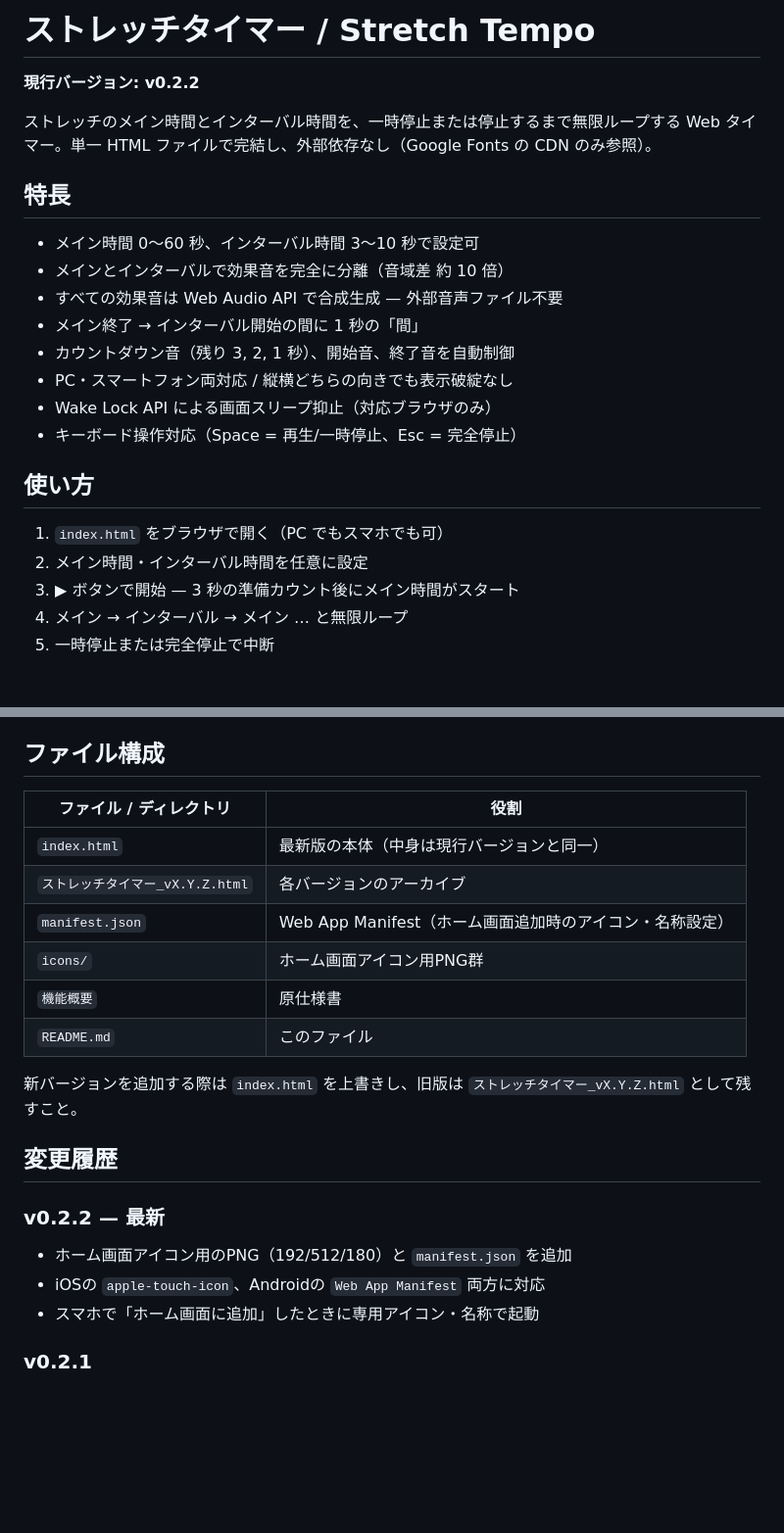
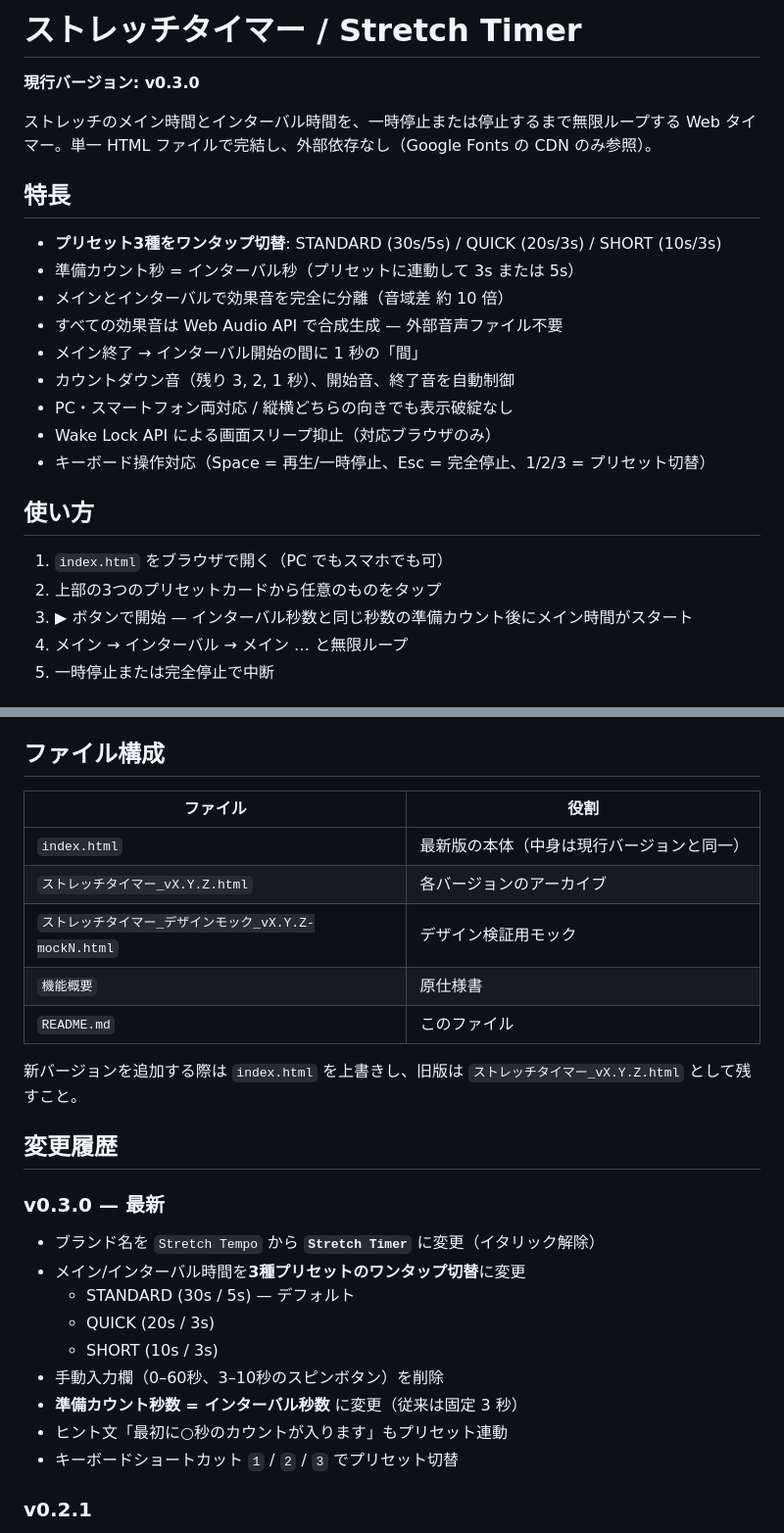
Before and after one commit to a17emifu/stretch-timer, a Markdown page: README.md, 2 parts joined by grey strips. Shown at 98% size. Drawn GitHub-style; blank space fills up the shorter version.

Commit message:
feat: update readme

```diff
--- a/README.md
+++ b/README.md
@@ -1,25 +1,26 @@
-# ストレッチタイマー / Stretch Tempo
+# ストレッチタイマー / Stretch Timer
 
-**現行バージョン: v0.2.2**
+**現行バージョン: v0.3.0**
 
 ストレッチのメイン時間とインターバル時間を、一時停止または停止するまで無限ループする Web タイマー。単一 HTML ファイルで完結し、外部依存なし（Google Fonts の CDN のみ参照）。
 
 ## 特長
 
-- メイン時間 0〜60 秒、インターバル時間 3〜10 秒で設定可
+- **プリセット3種をワンタップ切替**: STANDARD (30s/5s) / QUICK (20s/3s) / SHORT (10s/3s)
+- 準備カウント秒 = インターバル秒（プリセットに連動して 3s または 5s）
 - メインとインターバルで効果音を完全に分離（音域差 約 10 倍）
 - すべての効果音は Web Audio API で合成生成 — 外部音声ファイル不要
 - メイン終了 → インターバル開始の間に 1 秒の「間」
 - カウントダウン音（残り 3, 2, 1 秒）、開始音、終了音を自動制御
 - PC・スマートフォン両対応 / 縦横どちらの向きでも表示破綻なし
 - Wake Lock API による画面スリープ抑止（対応ブラウザのみ）
-- キーボード操作対応（Space = 再生/一時停止、Esc = 完全停止）
+- キーボード操作対応（Space = 再生/一時停止、Esc = 完全停止、1/2/3 = プリセット切替）
 
 ## 使い方
 
 1. `index.html` をブラウザで開く（PC でもスマホでも可）
-2. メイン時間・インターバル時間を任意に設定
-3. ▶ ボタンで開始 — 3 秒の準備カウント後にメイン時間がスタート
+2. 上部の3つのプリセットカードから任意のものをタップ
+3. ▶ ボタンで開始 — インターバル秒数と同じ秒数の準備カウント後にメイン時間がスタート
 4. メイン → インターバル → メイン … と無限ループ
 5. 一時停止または完全停止で中断
 
@@ -35,12 +36,11 @@ https://<ユーザー名>.github.io/<リポジトリ名>/
 
 ## ファイル構成
 
-| ファイル / ディレクトリ | 役割 |
+| ファイル | 役割 |
 |---|---|
 | `index.html` | 最新版の本体（中身は現行バージョンと同一） |
 | `ストレッチタイマー_vX.Y.Z.html` | 各バージョンのアーカイブ |
-| `manifest.json` | Web App Manifest（ホーム画面追加時のアイコン・名称設定） |
-| `icons/` | ホーム画面アイコン用PNG群 |
+| `ストレッチタイマー_デザインモック_vX.Y.Z-mockN.html` | デザイン検証用モック |
 | `機能概要` | 原仕様書 |
 | `README.md` | このファイル |
 
@@ -48,10 +48,16 @@ https://<ユーザー名>.github.io/<リポジトリ名>/
 
 ## 変更履歴
 
-### v0.2.2 — 最新
-- ホーム画面アイコン用のPNG（192/512/180）と `manifest.json` を追加
-- iOSの `apple-touch-icon`、Androidの `Web App Manifest` 両方に対応
-- スマホで「ホーム画面に追加」したときに専用アイコン・名称で起動
+### v0.3.0 — 最新
+- ブランド名を `Stretch Tempo` から **`Stretch Timer`** に変更（イタリック解除）
+- メイン/インターバル時間を**3種プリセットのワンタップ切替**に変更
+  - STANDARD (30s / 5s) — デフォルト
+  - QUICK (20s / 3s)
+  - SHORT (10s / 3s)
+- 手動入力欄（0–60秒、3–10秒のスピンボタン）を削除
+- **準備カウント秒数 = インターバル秒数** に変更（従来は固定 3 秒）
+- ヒント文「最初に○秒のカウントが入ります」もプリセット連動
+- キーボードショートカット `1` / `2` / `3` でプリセット切替
 
 ### v0.2.1
 - メインのカウント音（残り 3, 2, 1 秒の音）が高すぎて耳に刺さる問題を修正
```
